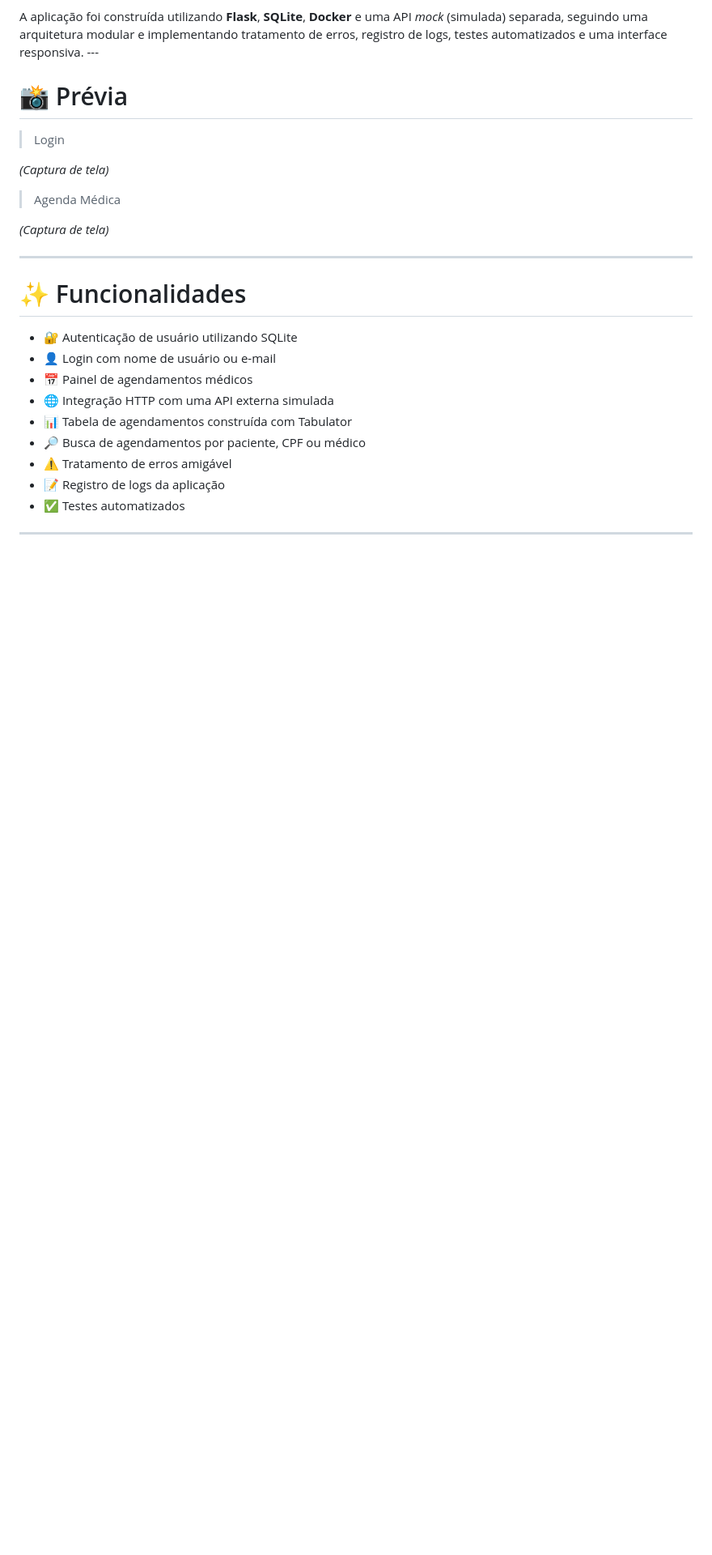
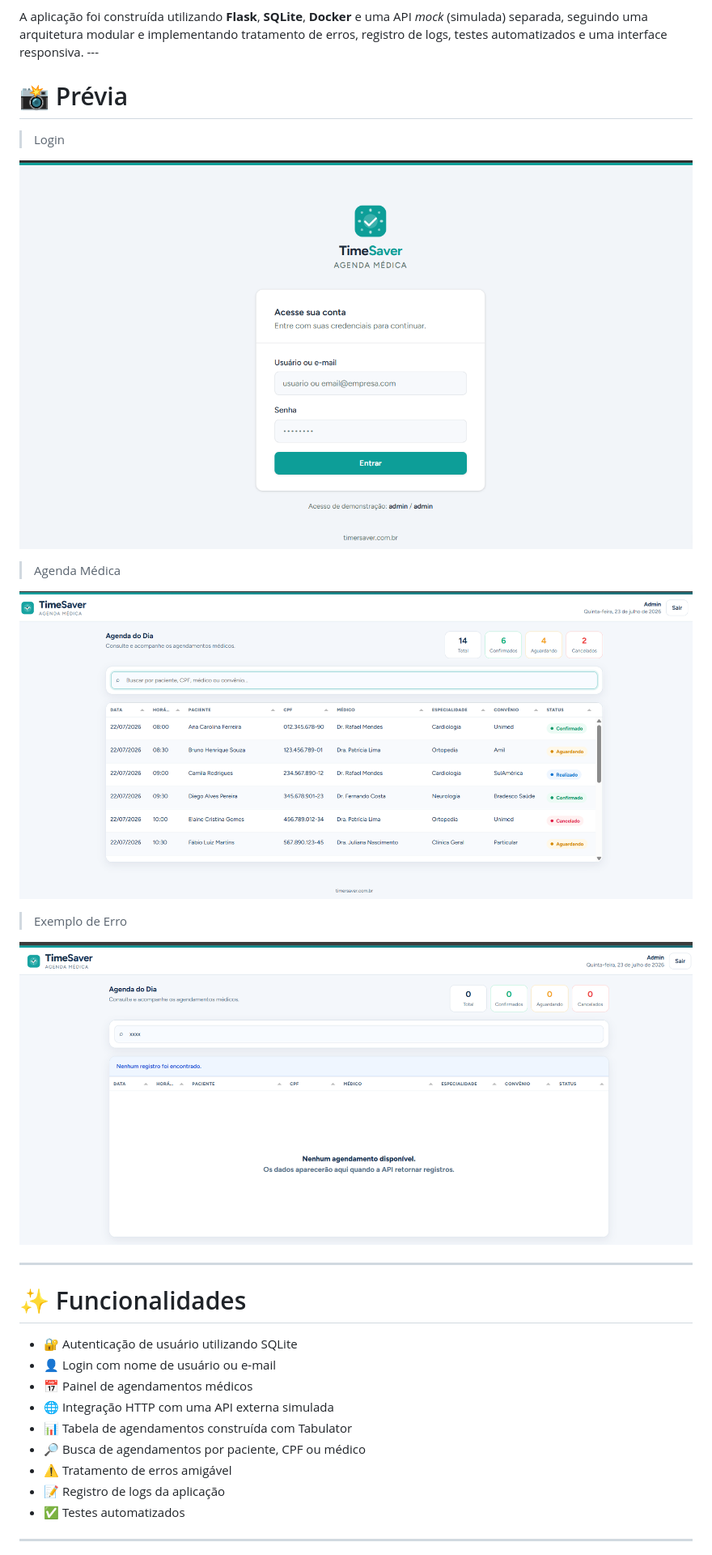
Before and after one commit to Arthur0li/agenda-medica-flask, a Markdown page: README.md, the part around the change. Shown at 81% size. GitHub-like rendering; blank space fills up the shorter version.

Commit message:
docs: Corrigir referências de imagem no README.md
Referências de imagem atualizadas no README para maior clareza.

```diff
--- a/README.md
+++ b/README.md
@@ -12,11 +12,15 @@ A aplicação foi construída utilizando **Flask**, **SQLite**, **Docker** e uma
 
 > Login
 
-*(Captura de tela)*
+![Login](docs/img/login.png)
 
 > Agenda Médica
 
-*(Captura de tela)*
+![Login](docs/img/agenda.png)
+
+> Exemplo de Erro
+
+![Login](docs/img/erro.png)
 
 ---
 
```
